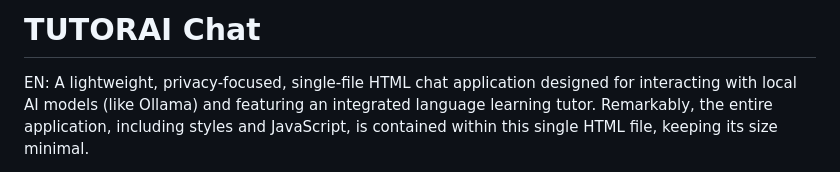
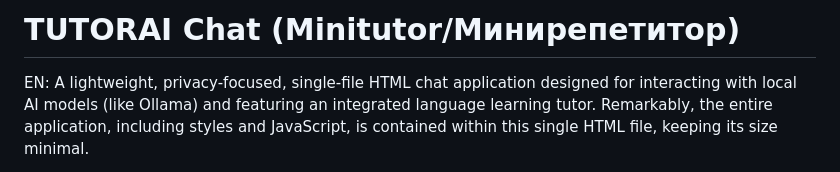
Before and after one commit to VOVSn/TUTORAI, a Markdown page: README.md, the part around the change. Drawn GitHub-style.

```diff
--- a/README.md
+++ b/README.md
@@ -1,5 +1,5 @@
 
-# TUTORAI Chat
+# TUTORAI Chat (Minitutor/Минирепетитор)
 
 EN: A lightweight, privacy-focused, single-file HTML chat application designed for interacting with local AI models (like Ollama) and featuring an integrated language learning tutor. Remarkably, the entire application, including styles and JavaScript, is contained within this single HTML file, keeping its size minimal.
 
```
